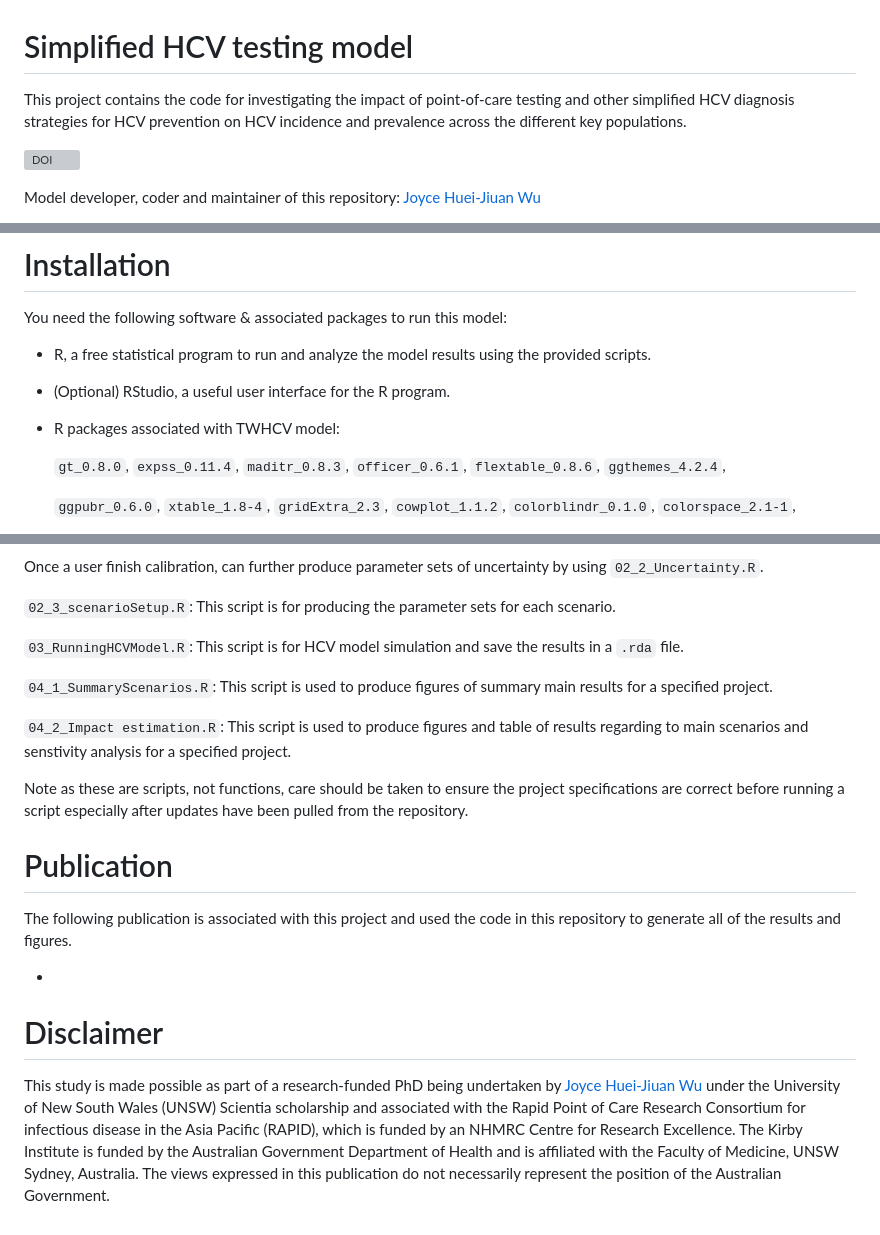
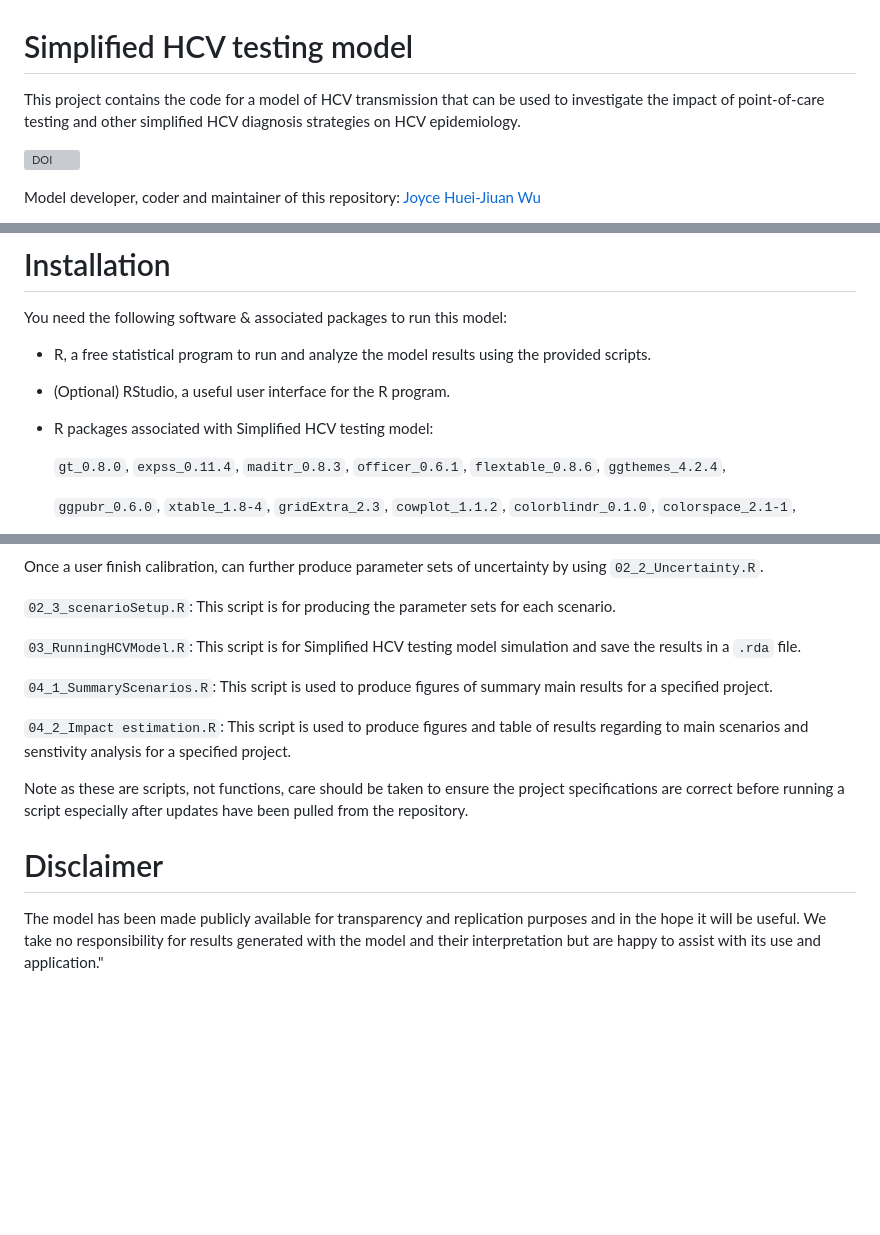
Before and after one commit to The-Kirby-Institute/Simplified-HCV-testing-model, a Markdown page: README.md, 3 parts joined by grey strips. Drawn GitHub-style; blank space fills up the shorter version; grey boxes are pictures that could not be loaded.

```diff
--- a/README.md
+++ b/README.md
@@ -1,6 +1,6 @@
 # Simplified HCV testing model
 
-This project contains the code for investigating the impact of point-of-care testing and other simplified HCV diagnosis strategies for HCV prevention on HCV incidence and prevalence across the different key populations.
+This project contains the code for a model of HCV transmission that can be used to investigate the impact of point-of-care testing and other simplified HCV diagnosis strategies on HCV epidemiology.
 
 
 [![DOI](https://zenodo.org/badge/612906740.svg)](https://zenodo.org/badge/latestdoi/612906740)
@@ -18,7 +18,7 @@ You need the following software & associated packages to run this model:
 
 * R, a free statistical program to run and analyze the model results using the provided scripts.
 * (Optional) RStudio, a useful user interface for the R program.
-* R packages associated with TWHCV model:
+* R packages associated with Simplified HCV testing model:
 
     `gt_0.8.0`, `expss_0.11.4`, `maditr_0.8.3`, `officer_0.6.1`, `flextable_0.8.6`, `ggthemes_4.2.4`,
 
@@ -116,7 +117,7 @@ Once a user finish calibration, can further produce parameter sets of uncertaint
 `02_3_scenarioSetup.R`: This script is for producing the parameter sets for each scenario.
 
 
-`03_RunningHCVModel.R`: This script is for HCV model simulation and save the results in a `.rda` file.
+`03_RunningHCVModel.R`: This script is for Simplified HCV testing model simulation and save the results in a `.rda` file.
 
 `04_1_SummaryScenarios.R`: This script is used to produce figures of summary main results for a specified project.
 
@@ -126,17 +127,5 @@ Note as these are scripts, not functions, care should be taken to ensure the pro
 
 
 
-
-
-
-# Publication
-The following publication is associated with this project and used the code in this repository to generate all of the results and figures.
-
-*
-
-
-
 # Disclaimer
-This study is made possible as part of a research-funded PhD being undertaken by [Joyce Huei-Jiuan Wu](https://github.com/ninowwss) under the University of New South Wales (UNSW) Scientia scholarship and associated with the Rapid Point of Care Research Consortium for infectious disease in the Asia Pacific (RAPID), which is funded by an NHMRC Centre for Research Excellence.
-The Kirby Institute is funded by the Australian Government Department of Health and is affiliated with the Faculty of Medicine, UNSW Sydney, Australia.
-The views expressed in this publication do not necessarily represent the position of the Australian Government.
+The model has been made publicly available for transparency and replication purposes and in the hope it will be useful. We take no responsibility for results generated with the model and their interpretation but are happy to assist with its use and application."
```
Also changed, not shown: other parts of README.md (+2 -1 lines).
